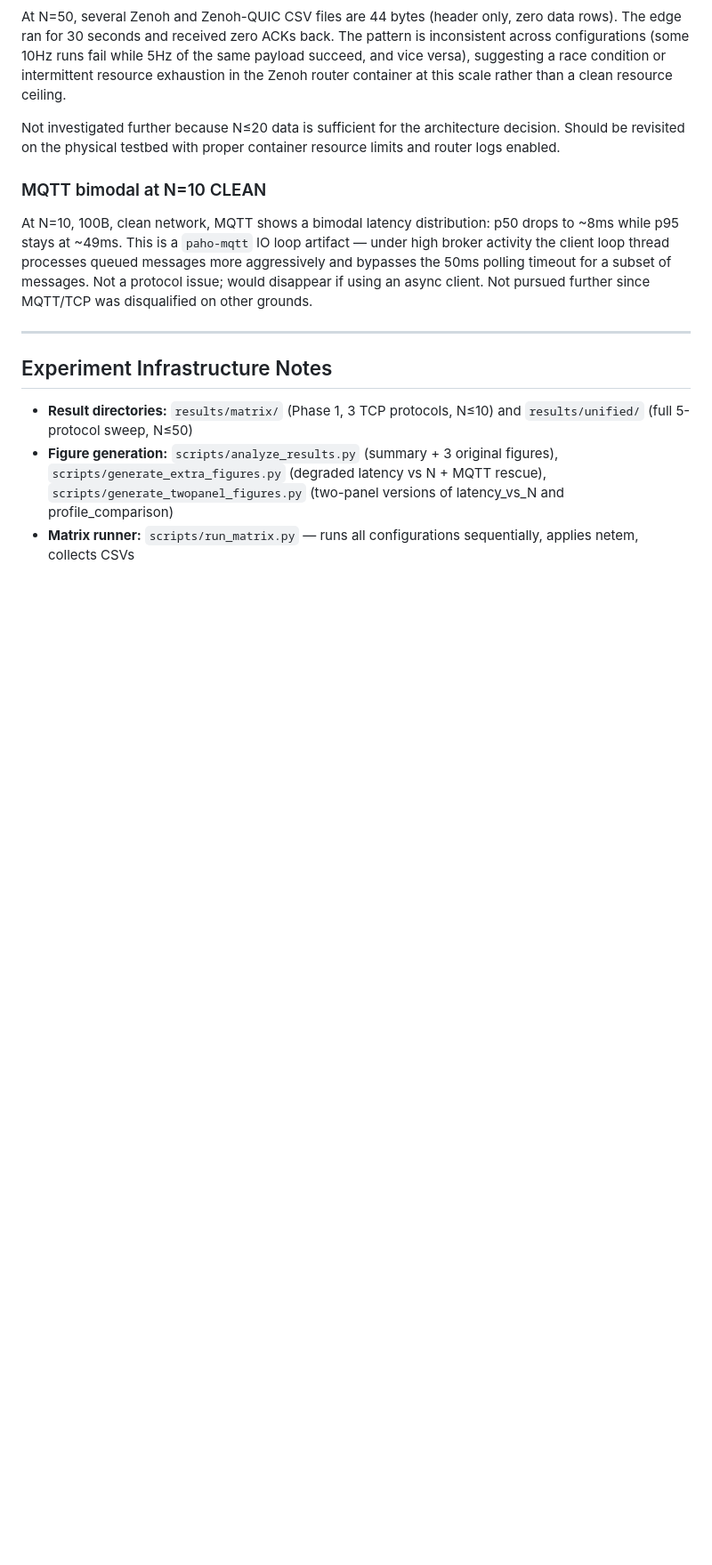
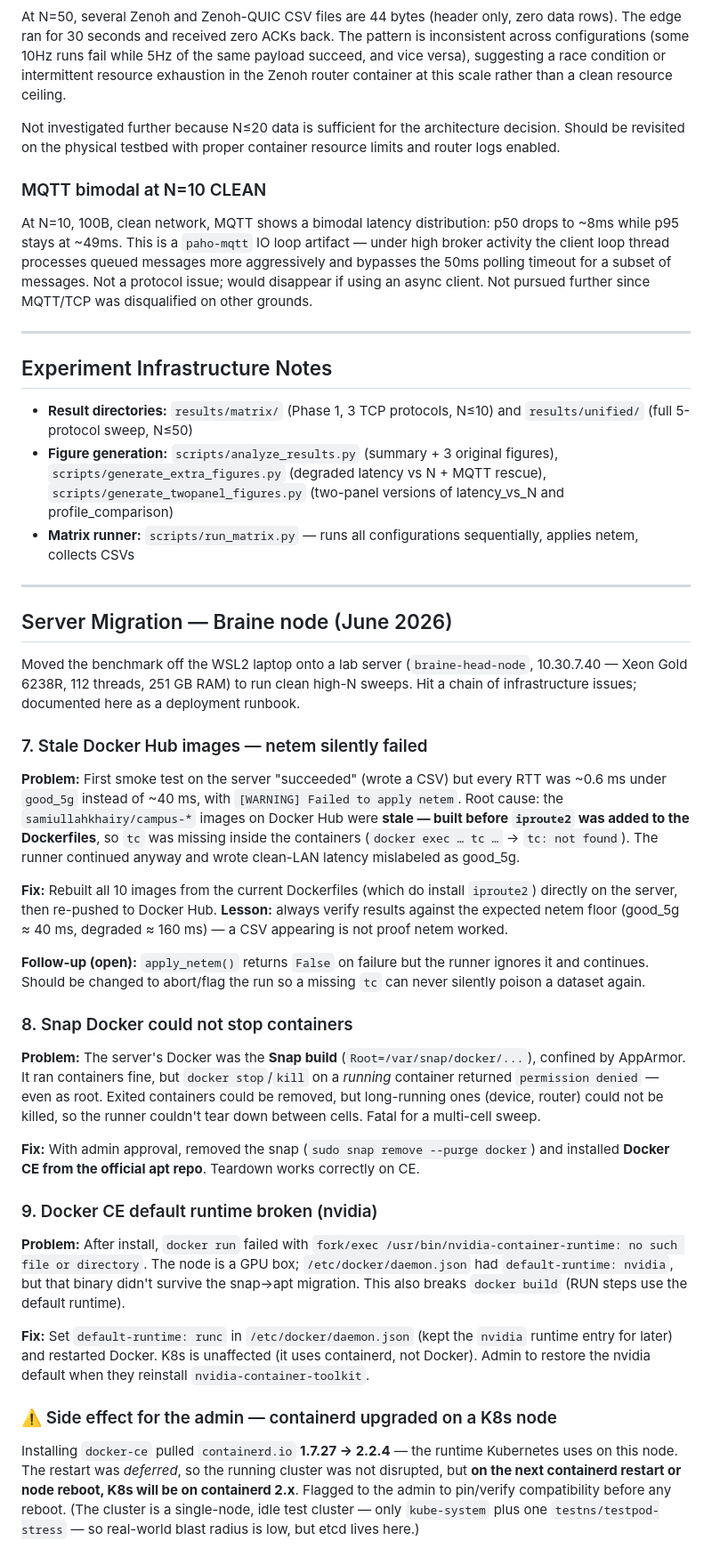
Before and after one commit to samiKhairy/CAMPUS, a Markdown page: docs/engineering-notes.md, the part around the change. Shown at 89% size. GitHub-like rendering; blank space fills up the shorter version.

Commit message:
Document server migration deployment issues
Records the Braine node deployment runbook: stale Docker Hub images causing
silent netem failure, snap Docker teardown limitation, and the Docker CE
default-runtime fix.

```diff
--- a/docs/engineering-notes.md
+++ b/docs/engineering-notes.md
@@ -75,3 +75,29 @@ At N=10, 100B, clean network, MQTT shows a bimodal latency distribution: p50 dro
 - **Result directories:** `results/matrix/` (Phase 1, 3 TCP protocols, N≤10) and `results/unified/` (full 5-protocol sweep, N≤50)
 - **Figure generation:** `scripts/analyze_results.py` (summary + 3 original figures), `scripts/generate_extra_figures.py` (degraded latency vs N + MQTT rescue), `scripts/generate_twopanel_figures.py` (two-panel versions of latency_vs_N and profile_comparison)
 - **Matrix runner:** `scripts/run_matrix.py` — runs all configurations sequentially, applies netem, collects CSVs
+
+---
+
+## Server Migration — Braine node (June 2026)
+
+Moved the benchmark off the WSL2 laptop onto a lab server (`braine-head-node`, 10.30.7.40 — Xeon Gold 6238R, 112 threads, 251 GB RAM) to run clean high-N sweeps. Hit a chain of infrastructure issues; documented here as a deployment runbook.
+
+### 7. Stale Docker Hub images — netem silently failed
+**Problem:** First smoke test on the server "succeeded" (wrote a CSV) but every RTT was ~0.6 ms under `good_5g` instead of ~40 ms, with `[WARNING] Failed to apply netem`. Root cause: the `samiullahkhairy/campus-*` images on Docker Hub were **stale — built before `iproute2` was added to the Dockerfiles**, so `tc` was missing inside the containers (`docker exec … tc …` → `tc: not found`). The runner continued anyway and wrote clean-LAN latency mislabeled as good_5g.
+
+**Fix:** Rebuilt all 10 images from the current Dockerfiles (which do install `iproute2`) directly on the server, then re-pushed to Docker Hub. **Lesson:** always verify results against the expected netem floor (good_5g ≈ 40 ms, degraded ≈ 160 ms) — a CSV appearing is not proof netem worked.
+
+**Follow-up (open):** `apply_netem()` returns `False` on failure but the runner ignores it and continues. Should be changed to abort/flag the run so a missing `tc` can never silently poison a dataset again.
+
+### 8. Snap Docker could not stop containers
+**Problem:** The server's Docker was the **Snap build** (`Root=/var/snap/docker/...`), confined by AppArmor. It ran containers fine, but `docker stop`/`kill` on a *running* container returned `permission denied` — even as root. Exited containers could be removed, but long-running ones (device, router) could not be killed, so the runner couldn't tear down between cells. Fatal for a multi-cell sweep.
+
+**Fix:** With admin approval, removed the snap (`sudo snap remove --purge docker`) and installed **Docker CE from the official apt repo**. Teardown works correctly on CE.
+
+### 9. Docker CE default runtime broken (nvidia)
+**Problem:** After install, `docker run` failed with `fork/exec /usr/bin/nvidia-container-runtime: no such file or directory`. The node is a GPU box; `/etc/docker/daemon.json` had `default-runtime: nvidia`, but that binary didn't survive the snap→apt migration. This also breaks `docker build` (RUN steps use the default runtime).
+
+**Fix:** Set `default-runtime: runc` in `/etc/docker/daemon.json` (kept the `nvidia` runtime entry for later) and restarted Docker. K8s is unaffected (it uses containerd, not Docker). Admin to restore the nvidia default when they reinstall `nvidia-container-toolkit`.
+
+### ⚠️ Side effect for the admin — containerd upgraded on a K8s node
+Installing `docker-ce` pulled `containerd.io` **1.7.27 → 2.2.4** — the runtime Kubernetes uses on this node. The restart was *deferred*, so the running cluster was not disrupted, but **on the next containerd restart or node reboot, K8s will be on containerd 2.x**. Flagged to the admin to pin/verify compatibility before any reboot. (The cluster is a single-node, idle test cluster — only `kube-system` plus one `testns/testpod-stress` — so real-world blast radius is low, but etcd lives here.)
```
